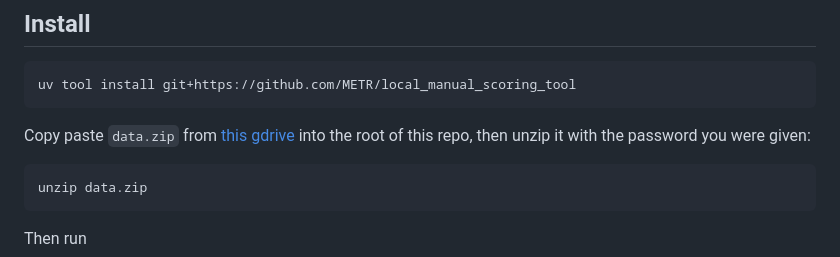
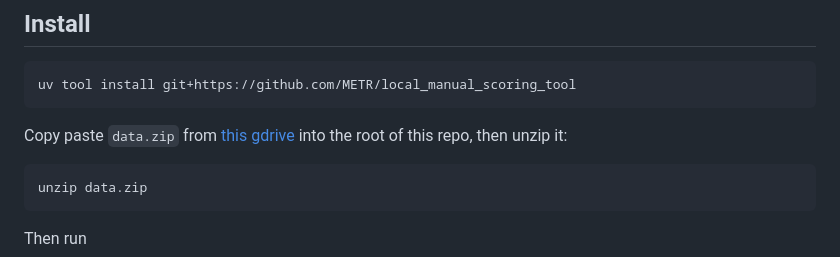
Before and after one commit to jackmisbach/local_manual_scoring_tool, a Markdown page: README.md, the part around the change. Rendered like a GitHub page.

````diff
--- a/README.md
+++ b/README.md
@@ -19,7 +19,7 @@ It:
 uv tool install git+https://github.com/METR/local_manual_scoring_tool
 ```
 
-Copy paste `data.zip` from [this gdrive](https://drive.google.com/drive/folders/1LLhzKMvhB6k7fDZq5sI9KkTmsxm46F35?dmr=1&ec=wgc-drive-globalnav-goto) into the root of this repo, then unzip it with the password you were given:
+Copy paste `data.zip` from [this gdrive](https://drive.google.com/drive/folders/1LLhzKMvhB6k7fDZq5sI9KkTmsxm46F35?dmr=1&ec=wgc-drive-globalnav-goto) into the root of this repo, then unzip it:
 
 ```bash
 unzip data.zip
````
